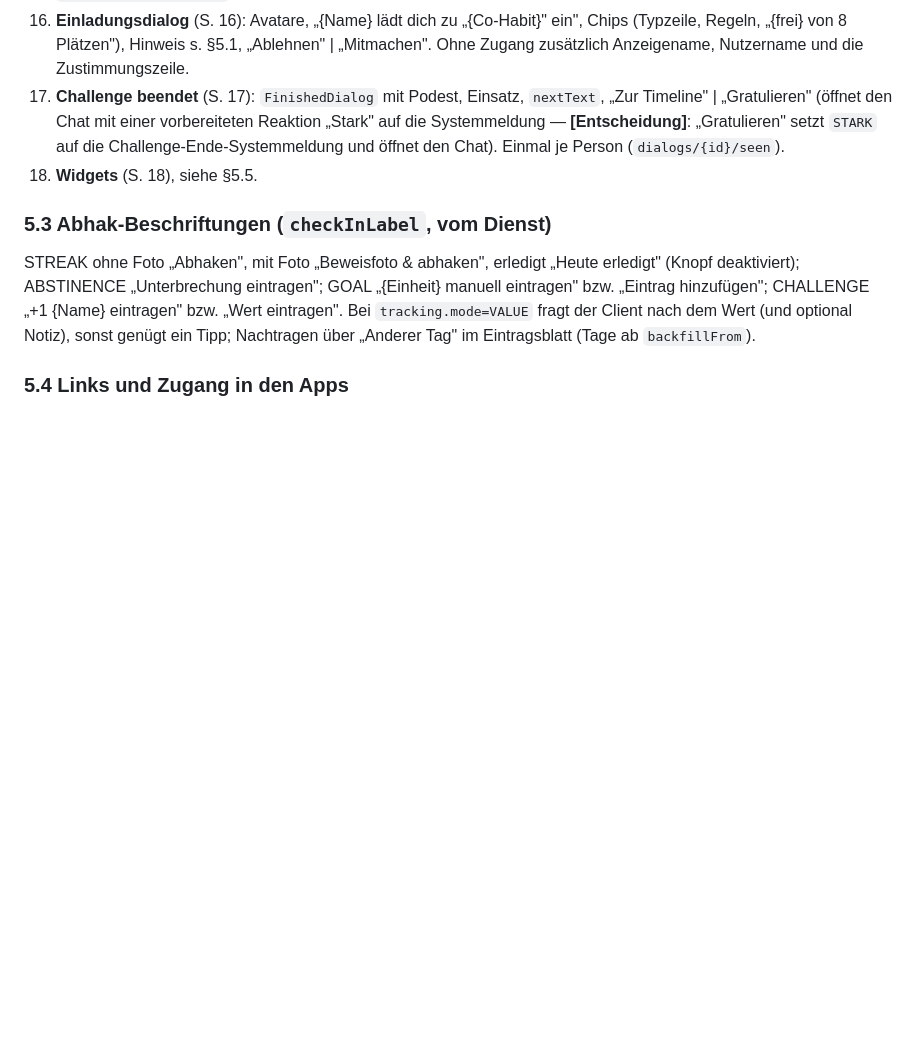
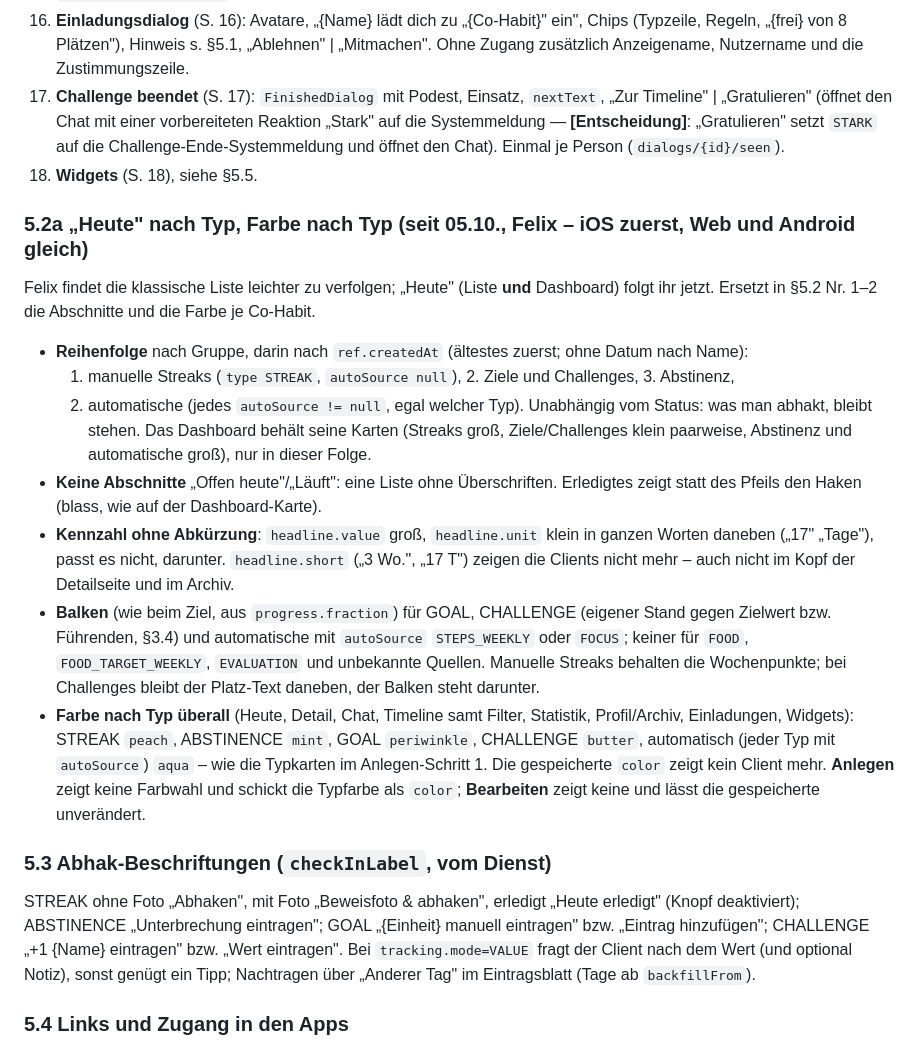
Before and after one commit to Flexii2000/habits, a Markdown page: docs/COHABIT-CONTRACT.md, the part around the change. GitHub-like rendering; blank space fills up the shorter version.

Commit message:
Contract: Today by type and colour by type for every client
What iOS does since today becomes the rule for the web and Android too, so a
co-habit looks the same in every app and Felix's order holds everywhere.

```diff
--- a/docs/COHABIT-CONTRACT.md
+++ b/docs/COHABIT-CONTRACT.md
@@ -962,6 +962,29 @@ Untere Leiste mit fünf Einträgen: **Heute** (Haus), **Timeline**, **+** (viole
     Chat). Einmal je Person (`dialogs/{id}/seen`).
 18. **Widgets** (S. 18), siehe §5.5.
 
+### 5.2a „Heute" nach Typ, Farbe nach Typ (seit 05.10., Felix – iOS zuerst, Web und Android gleich)
+Felix findet die klassische Liste leichter zu verfolgen; „Heute" (Liste **und** Dashboard) folgt ihr jetzt.
+Ersetzt in §5.2 Nr. 1–2 die Abschnitte und die Farbe je Co-Habit.
+- **Reihenfolge** nach Gruppe, darin nach `ref.createdAt` (ältestes zuerst; ohne Datum nach Name):
+  1. manuelle Streaks (`type STREAK`, `autoSource null`), 2. Ziele und Challenges, 3. Abstinenz,
+  4. automatische (jedes `autoSource != null`, egal welcher Typ). Unabhängig vom Status: was man abhakt,
+  bleibt stehen. Das Dashboard behält seine Karten (Streaks groß, Ziele/Challenges klein paarweise,
+  Abstinenz und automatische groß), nur in dieser Folge.
+- **Keine Abschnitte** „Offen heute"/„Läuft": eine Liste ohne Überschriften. Erledigtes zeigt statt des
+  Pfeils den Haken (blass, wie auf der Dashboard-Karte).
+- **Kennzahl ohne Abkürzung**: `headline.value` groß, `headline.unit` klein in ganzen Worten daneben
+  („17" „Tage"), passt es nicht, darunter. `headline.short` („3 Wo.", „17 T") zeigen die Clients nicht
+  mehr – auch nicht im Kopf der Detailseite und im Archiv.
+- **Balken** (wie beim Ziel, aus `progress.fraction`) für GOAL, CHALLENGE (eigener Stand gegen Zielwert
+  bzw. Führenden, §3.4) und automatische mit `autoSource` `STEPS_WEEKLY` oder `FOCUS`; keiner für `FOOD`,
+  `FOOD_TARGET_WEEKLY`, `EVALUATION` und unbekannte Quellen. Manuelle Streaks behalten die Wochenpunkte;
+  bei Challenges bleibt der Platz-Text daneben, der Balken steht darunter.
+- **Farbe nach Typ überall** (Heute, Detail, Chat, Timeline samt Filter, Statistik, Profil/Archiv,
+  Einladungen, Widgets): STREAK `peach`, ABSTINENCE `mint`, GOAL `periwinkle`, CHALLENGE `butter`,
+  automatisch (jeder Typ mit `autoSource`) `aqua` – wie die Typkarten im Anlegen-Schritt 1. Die
+  gespeicherte `color` zeigt kein Client mehr. **Anlegen** zeigt keine Farbwahl und schickt die Typfarbe
+  als `color`; **Bearbeiten** zeigt keine und lässt die gespeicherte unverändert.
+
 ### 5.3 Abhak-Beschriftungen (`checkInLabel`, vom Dienst)
 STREAK ohne Foto „Abhaken", mit Foto „Beweisfoto & abhaken", erledigt „Heute erledigt" (Knopf
 deaktiviert); ABSTINENCE „Unterbrechung eintragen"; GOAL „{Einheit} manuell eintragen" bzw. „Eintrag
```
